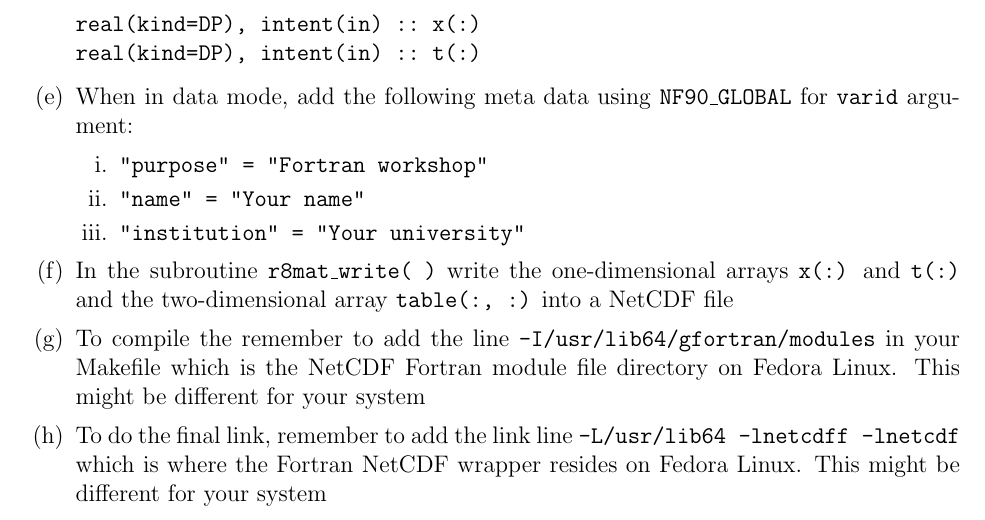
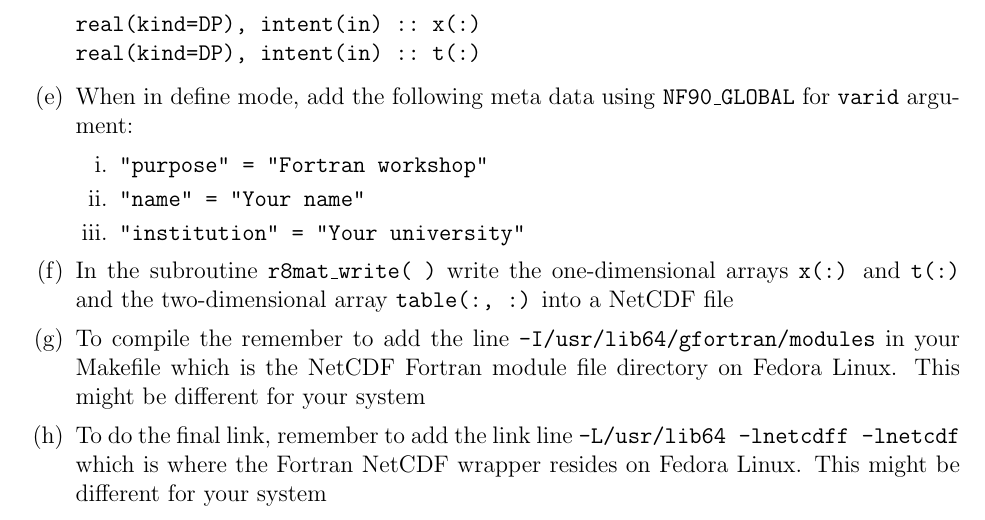
Before and after one commit to wadudmiah/fortran-modernisation-workshop, a LaTeX problem sheet (exercises/exercises.tex): part of page 9 of 11, cut so that both start at the same text. Compiled offline with pdfLaTeX.

Commit message:
minor change in netcdf section

```diff
--- a/exercises/exercises.tex
+++ b/exercises/exercises.tex
@@ -340,7 +340,7 @@ dummy arguments with their description
 real(kind=DP), intent(in) :: x(:)
 real(kind=DP), intent(in) :: t(:)
 \end{verbatim}
-\item When in data mode, add the following meta data using \texttt{NF90\_GLOBAL} for \texttt{varid} argument:
+\item When in define mode, add the following meta data using \texttt{NF90\_GLOBAL} for \texttt{varid} argument:
   \begin{enumerate}
   \item\texttt{"purpose" = "Fortran workshop"}
   \item\texttt{"name" = "Your name"}
```
